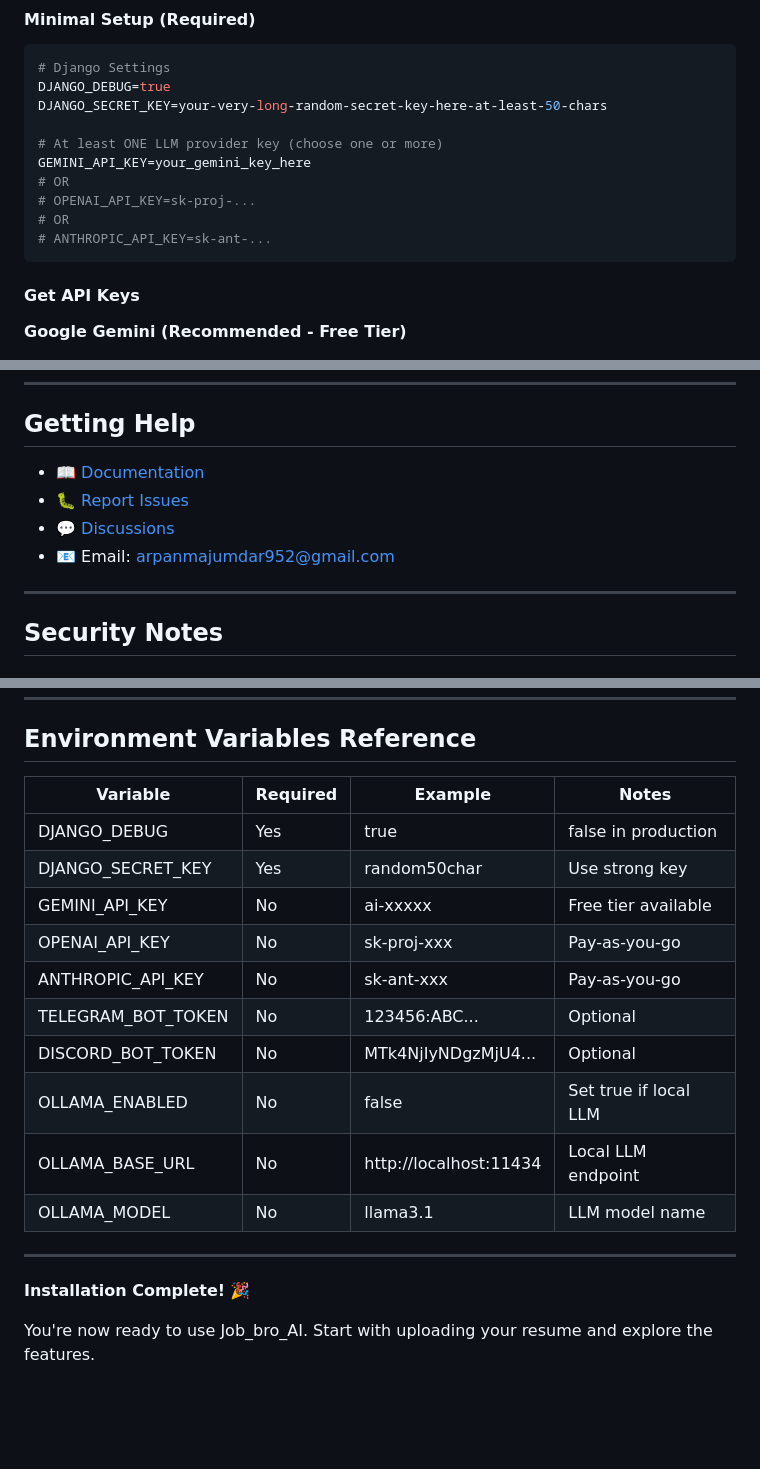
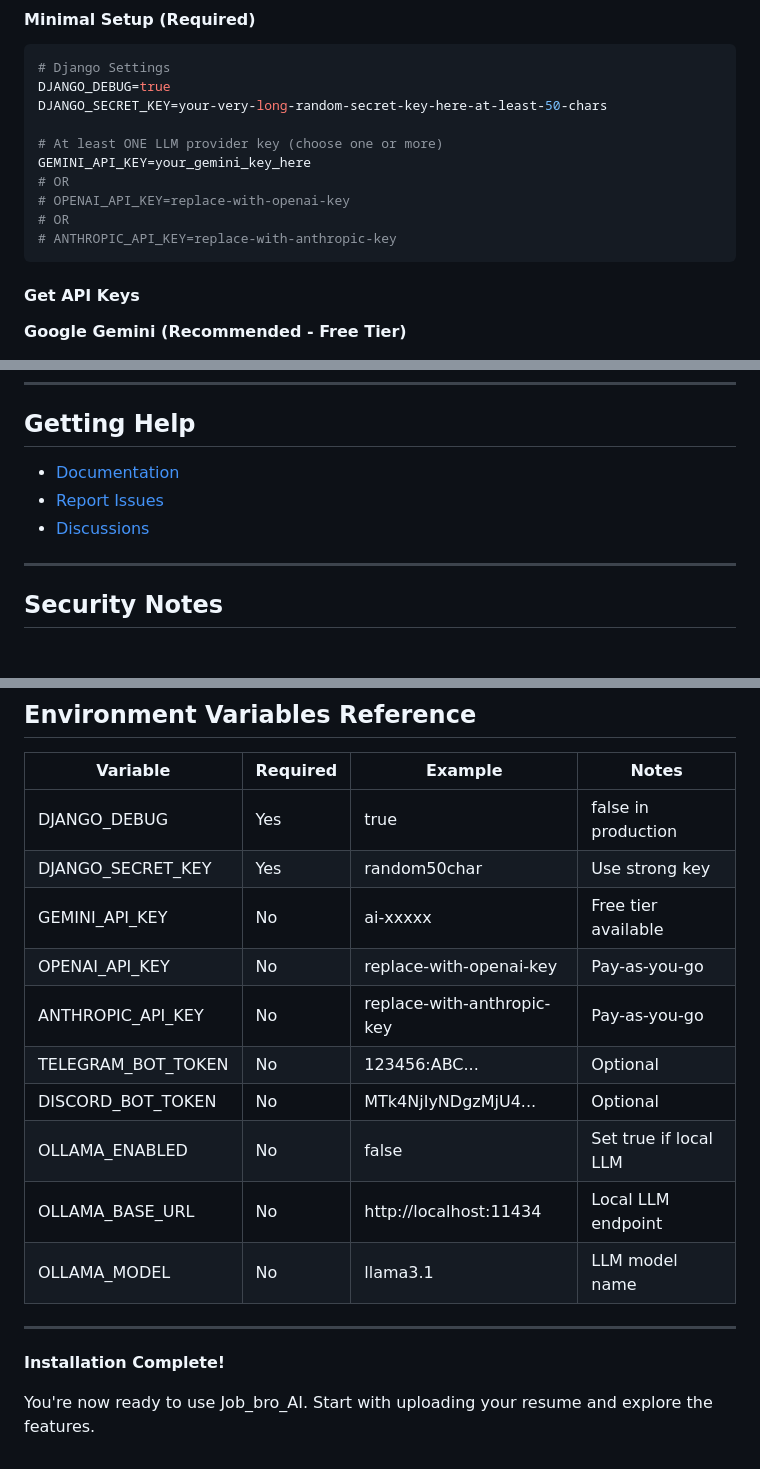
Before and after one commit to ArPaN-DS/JobScout-AI, a Markdown page: docs/SETUP_GUIDE.md, 3 parts joined by grey strips. Rendered like a GitHub page; blank space fills up the shorter version.

Commit message:
docs: update setup guide

````diff
--- a/docs/SETUP_GUIDE.md
+++ b/docs/SETUP_GUIDE.md
@@ -79,9 +79,9 @@ DJANGO_SECRET_KEY=your-very-long-random-secret-key-here-at-least-50-chars
 # At least ONE LLM provider key (choose one or more)
 GEMINI_API_KEY=your_gemini_key_here
 # OR
-# OPENAI_API_KEY=sk-proj-...
+# OPENAI_API_KEY=replace-with-openai-key
 # OR
-# ANTHROPIC_API_KEY=sk-ant-...
+# ANTHROPIC_API_KEY=replace-with-anthropic-key
 ```
 
 #### Get API Keys
@@ -397,10 +397,9 @@ See [USER_GUIDE.md](USER_GUIDE.md) for detailed usage instructions.
 
 ## Getting Help
 
-- 📖 [Documentation](../docs/)
-- 🐛 [Report Issues](https://github.com/ArPaN-DS/Job_bro_AI/issues)
-- 💬 [Discussions](https://github.com/ArPaN-DS/Job_bro_AI/discussions)
-- 📧 Email: arpanmajumdar952@gmail.com
+- [Documentation](../docs/)
+- [Report Issues](https://github.com/ArPaN-DS/Job_bro_AI/issues)
+- [Discussions](https://github.com/ArPaN-DS/Job_bro_AI/discussions)
 
 ---
 
@@ -498,8 +497,8 @@ ANTHROPIC_API_KEY=key3
 | DJANGO_DEBUG | Yes | true | false in production |
 | DJANGO_SECRET_KEY | Yes | random50char | Use strong key |
 | GEMINI_API_KEY | No | ai-xxxxx | Free tier available |
-| OPENAI_API_KEY | No | sk-proj-xxx | Pay-as-you-go |
-| ANTHROPIC_API_KEY | No | sk-ant-xxx | Pay-as-you-go |
+| OPENAI_API_KEY | No | replace-with-openai-key | Pay-as-you-go |
+| ANTHROPIC_API_KEY | No | replace-with-anthropic-key | Pay-as-you-go |
 | TELEGRAM_BOT_TOKEN | No | 123456:ABC... | Optional |
 | DISCORD_BOT_TOKEN | No | MTk4NjIyNDgzMjU4... | Optional |
 | OLLAMA_ENABLED | No | false | Set true if local LLM |
@@ -508,6 +507,6 @@ ANTHROPIC_API_KEY=key3
 
 ---
 
-**Installation Complete!** 🎉
+**Installation Complete!**
 
 You're now ready to use Job_bro_AI. Start with uploading your resume and explore the features.
````
Also changed, not shown: other parts of docs/SETUP_GUIDE.md (+1 -1 lines).
